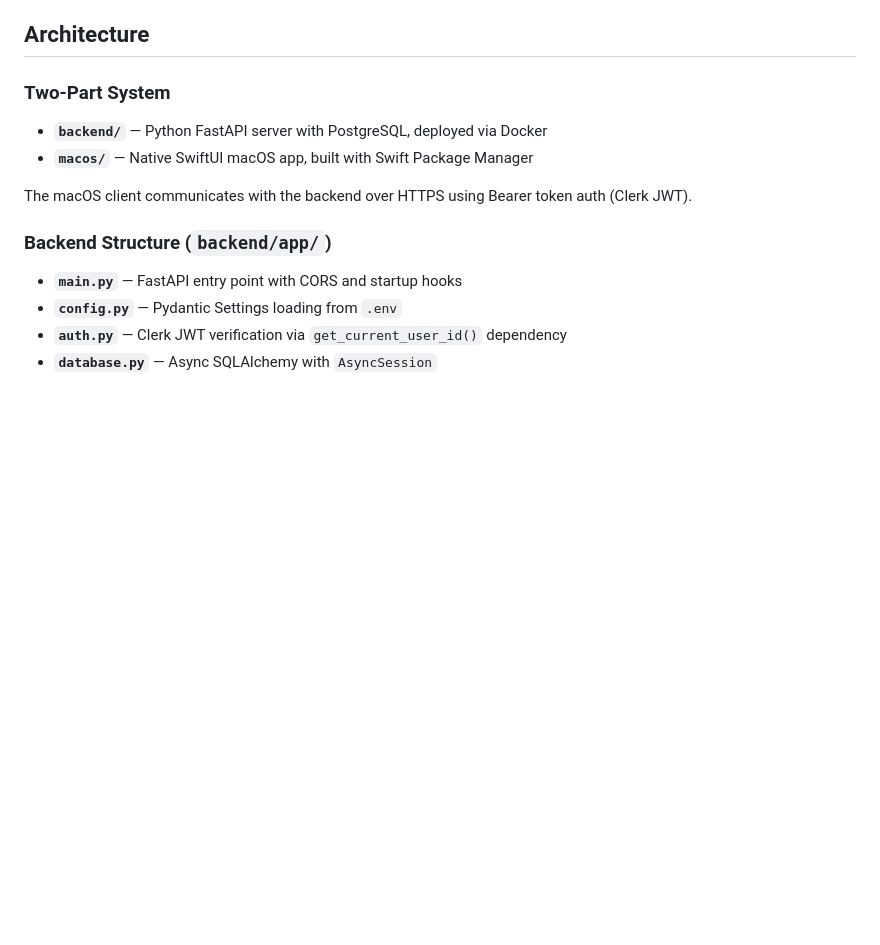
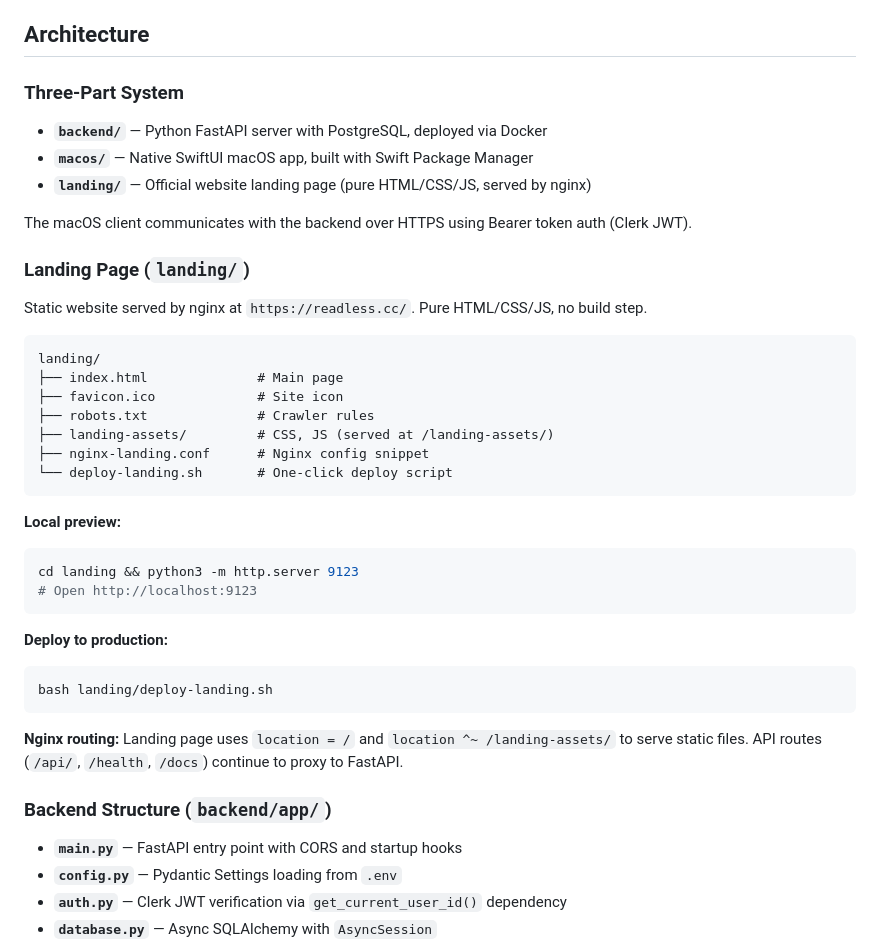
Before and after one commit to Octo-o-o-o/readless, a Markdown page: CLAUDE.md, the part around the change. Rendered like a GitHub page; blank space fills up the shorter version.

Commit message:
docs: add changelog and update CLAUDE.md with landing page section

````diff
--- a/CLAUDE.md
+++ b/CLAUDE.md
@@ -107,12 +107,40 @@ See [DEPLOYMENT-RESULT.md](DEPLOYMENT-RESULT.md) for complete deployment documen
 
 ## Architecture
 
-### Two-Part System
+### Three-Part System
 
 - **`backend/`** — Python FastAPI server with PostgreSQL, deployed via Docker
 - **`macos/`** — Native SwiftUI macOS app, built with Swift Package Manager
+- **`landing/`** — Official website landing page (pure HTML/CSS/JS, served by nginx)
 
 The macOS client communicates with the backend over HTTPS using Bearer token auth (Clerk JWT).
+
+### Landing Page (`landing/`)
+
+Static website served by nginx at `https://readless.cc/`. Pure HTML/CSS/JS, no build step.
+
+```
+landing/
+├── index.html              # Main page
+├── favicon.ico             # Site icon
+├── robots.txt              # Crawler rules
+├── landing-assets/         # CSS, JS (served at /landing-assets/)
+├── nginx-landing.conf      # Nginx config snippet
+└── deploy-landing.sh       # One-click deploy script
+```
+
+**Local preview:**
+```bash
+cd landing && python3 -m http.server 9123
+# Open http://localhost:9123
+```
+
+**Deploy to production:**
+```bash
+bash landing/deploy-landing.sh
+```
+
+**Nginx routing:** Landing page uses `location = /` and `location ^~ /landing-assets/` to serve static files. API routes (`/api/`, `/health`, `/docs`) continue to proxy to FastAPI.
 
 ### Backend Structure (`backend/app/`)
 
````
Also changed, not shown: docs/changelog.md (added, +20 -0 lines).
